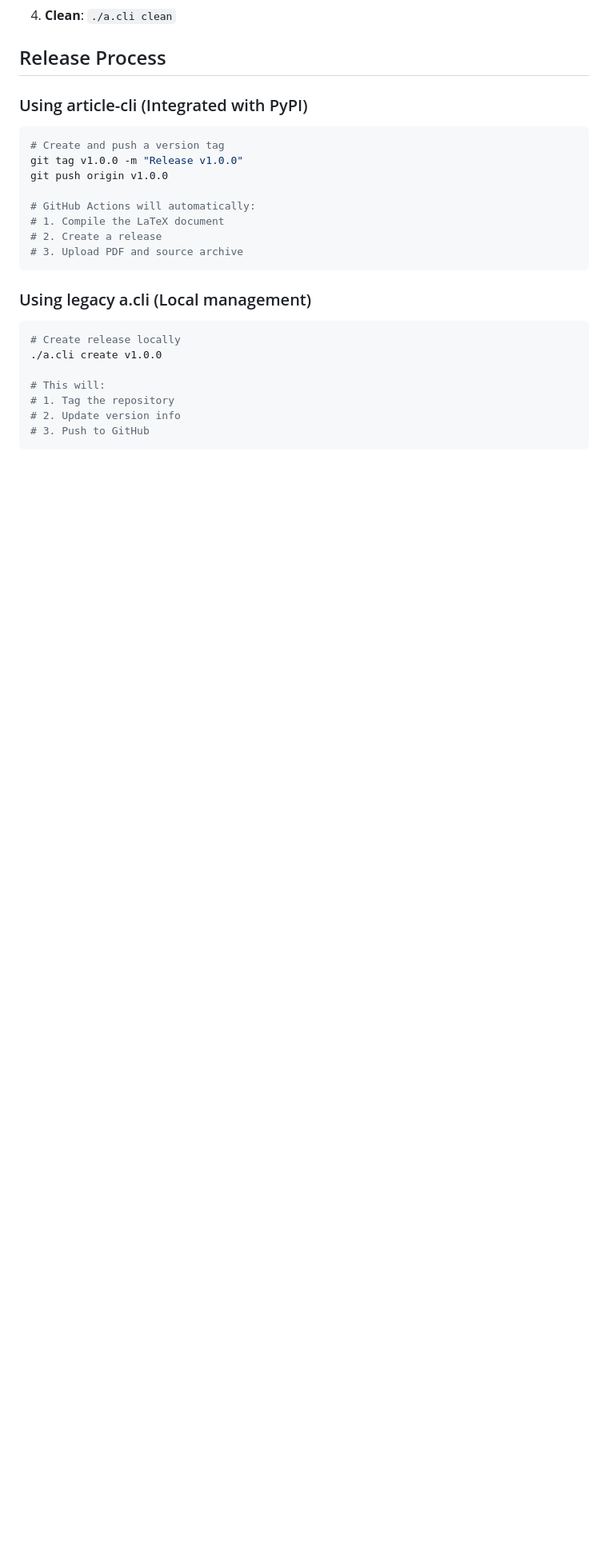
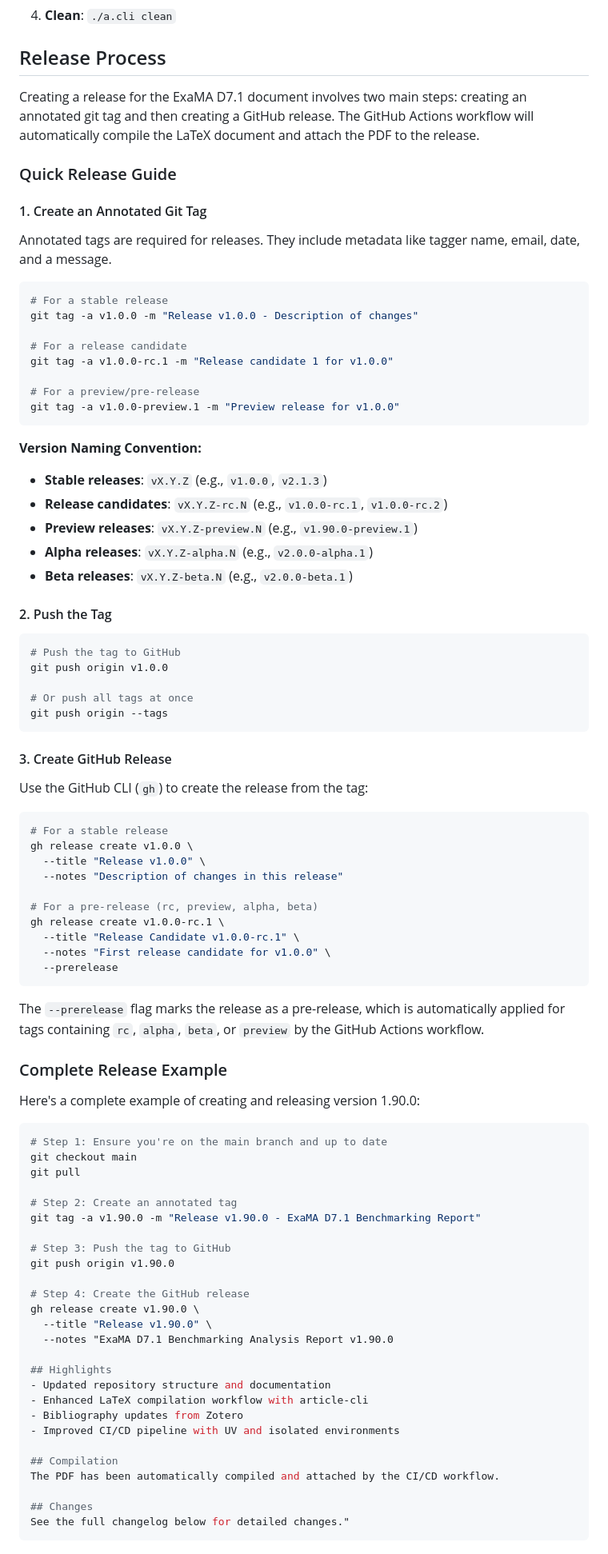
Before and after one commit to numpex/exa-ma-d7.1, a Markdown page: AGENTS.md, the part around the change printed below. Shown: that part at 80% size. Rendered like a GitHub page; blank space fills up the shorter version.

Commit message:
docs: add comprehensive release process guide to AGENTS.md

````diff
--- a/AGENTS.md
+++ b/AGENTS.md
@@ -238,25 +238,91 @@ rm -rf _minted-exa-ma-d7.1/
 
 ## Release Process
 
-### Using article-cli (Integrated with PyPI)
+Creating a release for the ExaMA D7.1 document involves two main steps: creating an annotated git tag and then creating a GitHub release. The GitHub Actions workflow will automatically compile the LaTeX document and attach the PDF to the release.
+
+### Quick Release Guide
+
+#### 1. Create an Annotated Git Tag
+
+Annotated tags are required for releases. They include metadata like tagger name, email, date, and a message.
+
 ```bash
-# Create and push a version tag
-git tag v1.0.0 -m "Release v1.0.0"
+# For a stable release
+git tag -a v1.0.0 -m "Release v1.0.0 - Description of changes"
+
+# For a release candidate
+git tag -a v1.0.0-rc.1 -m "Release candidate 1 for v1.0.0"
+
+# For a preview/pre-release
+git tag -a v1.0.0-preview.1 -m "Preview release for v1.0.0"
+```
+
+**Version Naming Convention:**
+- **Stable releases**: `vX.Y.Z` (e.g., `v1.0.0`, `v2.1.3`)
+- **Release candidates**: `vX.Y.Z-rc.N` (e.g., `v1.0.0-rc.1`, `v1.0.0-rc.2`)
+- **Preview releases**: `vX.Y.Z-preview.N` (e.g., `v1.90.0-preview.1`)
+- **Alpha releases**: `vX.Y.Z-alpha.N` (e.g., `v2.0.0-alpha.1`)
+- **Beta releases**: `vX.Y.Z-beta.N` (e.g., `v2.0.0-beta.1`)
+
+#### 2. Push the Tag
+
+```bash
+# Push the tag to GitHub
 git push origin v1.0.0
 
-# GitHub Actions will automatically:
-# 1. Compile the LaTeX document
-# 2. Create a release
-# 3. Upload PDF and source archive
+# Or push all tags at once
+git push origin --tags
 ```
 
-### Using legacy a.cli (Local management)
+#### 3. Create GitHub Release
+
+Use the GitHub CLI (`gh`) to create the release from the tag:
+
 ```bash
-# Create release locally
-./a.cli create v1.0.0
+# For a stable release
+gh release create v1.0.0 \
+  --title "Release v1.0.0" \
+  --notes "Description of changes in this release"
 
-# This will:
-# 1. Tag the repository
-# 2. Update version info
-# 3. Push to GitHub
+# For a pre-release (rc, preview, alpha, beta)
+gh release create v1.0.0-rc.1 \
+  --title "Release Candidate v1.0.0-rc.1" \
+  --notes "First release candidate for v1.0.0" \
+  --prerelease
 ```
+
+The `--prerelease` flag marks the release as a pre-release, which is automatically applied for tags containing `rc`, `alpha`, `beta`, or `preview` by the GitHub Actions workflow.
+
+### Complete Release Example
+
+Here's a complete example of creating and releasing version 1.90.0:
+
+```bash
+# Step 1: Ensure you're on the main branch and up to date
+git checkout main
+git pull
+
+# Step 2: Create an annotated tag
+git tag -a v1.90.0 -m "Release v1.90.0 - ExaMA D7.1 Benchmarking Report"
+
+# Step 3: Push the tag to GitHub
+git push origin v1.90.0
+
+# Step 4: Create the GitHub release
+gh release create v1.90.0 \
+  --title "Release v1.90.0" \
+  --notes "ExaMA D7.1 Benchmarking Analysis Report v1.90.0
+
+## Highlights
+- Updated repository structure and documentation
+- Enhanced LaTeX compilation workflow with article-cli
+- Bibliography updates from Zotero
+- Improved CI/CD pipeline with UV and isolated environments
+
+## Compilation
+The PDF has been automatically compiled and attached by the CI/CD workflow.
+
+## Changes
+See the full changelog below for detailed changes."
+```
+
````
Also changed, not shown: other parts of AGENTS.md (+121 -0 lines).
